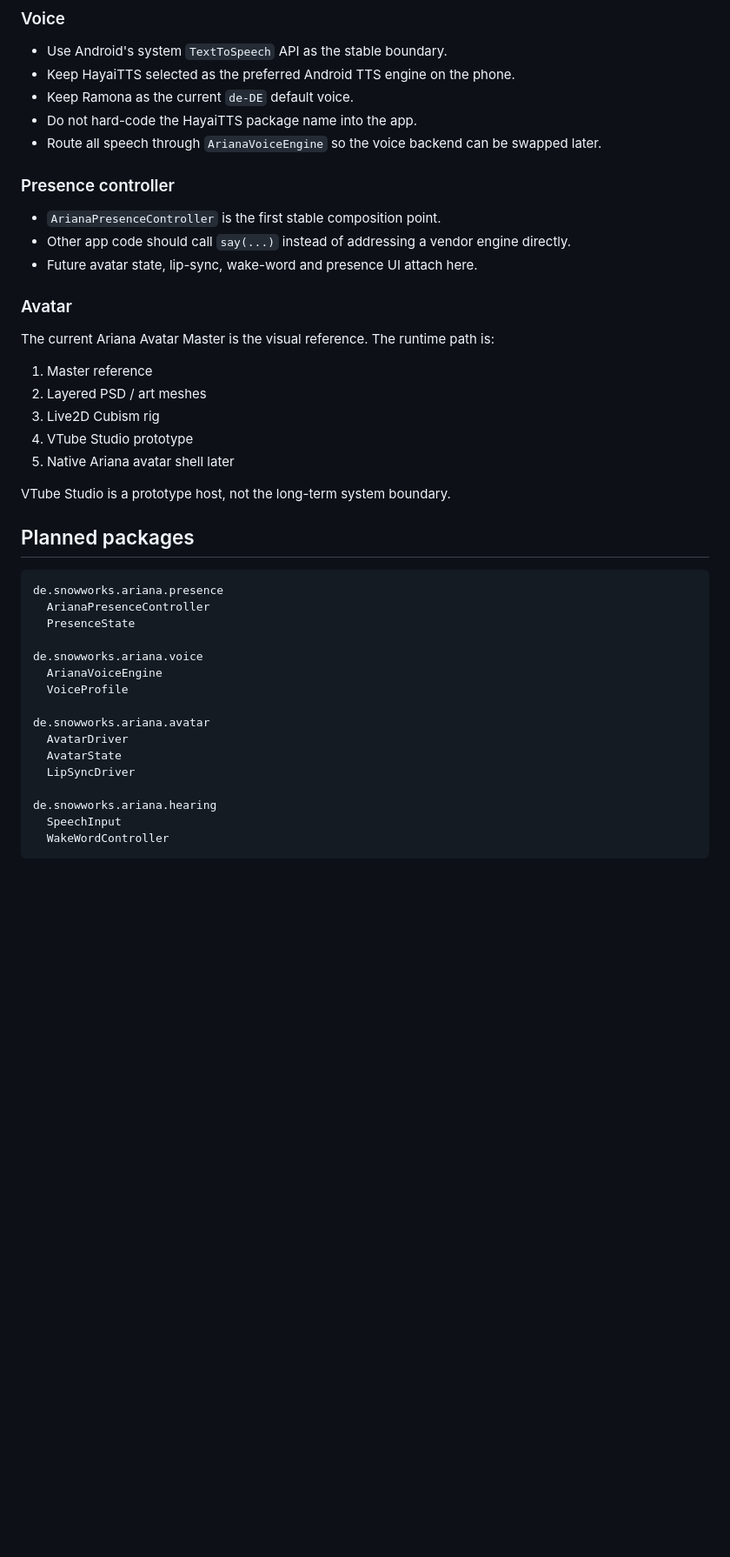
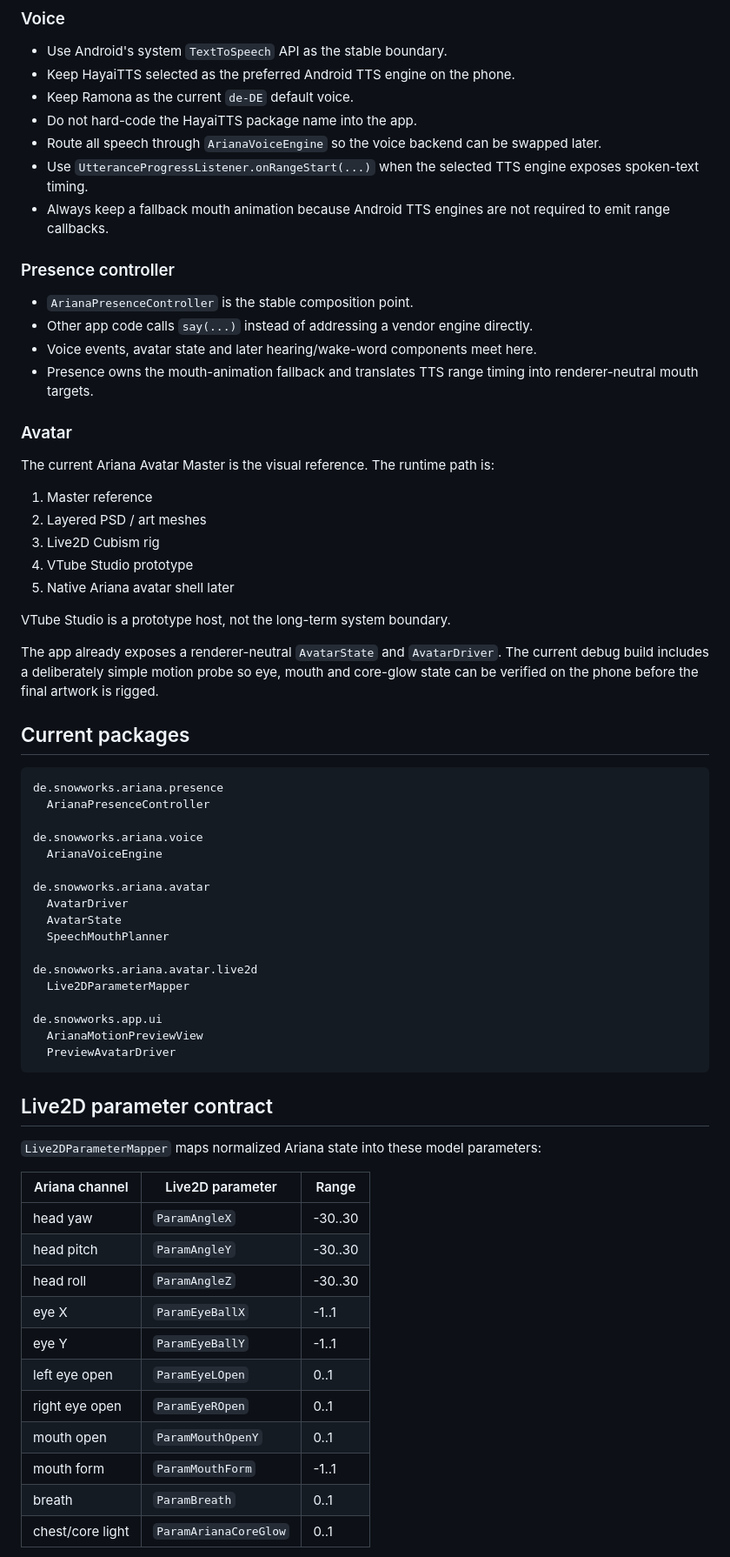
Before and after one commit to stg88sgr-cmyk/ArianaDeviceBridge, a Markdown page: docs/ARIANA_PRESENCE_V1.md, the part around one of its changes. Shown at 87% size. GitHub-like rendering; blank space fills up the shorter version.

````diff
--- a/docs/ARIANA_PRESENCE_V1.md
+++ b/docs/ARIANA_PRESENCE_V1.md
@@ -12,11 +12,14 @@ Turn ArianaDeviceBridge from a capability bridge into a coherent on-device prese
 - Keep Ramona as the current `de-DE` default voice.
 - Do not hard-code the HayaiTTS package name into the app.
 - Route all speech through `ArianaVoiceEngine` so the voice backend can be swapped later.
+- Use `UtteranceProgressListener.onRangeStart(...)` when the selected TTS engine exposes spoken-text timing.
+- Always keep a fallback mouth animation because Android TTS engines are not required to emit range callbacks.
 
 ### Presence controller
-- `ArianaPresenceController` is the first stable composition point.
-- Other app code should call `say(...)` instead of addressing a vendor engine directly.
-- Future avatar state, lip-sync, wake-word and presence UI attach here.
+- `ArianaPresenceController` is the stable composition point.
+- Other app code calls `say(...)` instead of addressing a vendor engine directly.
+- Voice events, avatar state and later hearing/wake-word components meet here.
+- Presence owns the mouth-animation fallback and translates TTS range timing into renderer-neutral mouth targets.
 
 ### Avatar
 The current Ariana Avatar Master is the visual reference. The runtime path is:
@@ -29,23 +32,45 @@ The current Ariana Avatar Master is the visual reference. The runtime path is:
 
 VTube Studio is a prototype host, not the long-term system boundary.
 
-## Planned packages
+The app already exposes a renderer-neutral `AvatarState` and `AvatarDriver`. The current debug build includes a deliberately simple motion probe so eye, mouth and core-glow state can be verified on the phone before the final artwork is rigged.
+
+## Current packages
 
 ```text
 de.snowworks.ariana.presence
   ArianaPresenceController
-  PresenceState
 
 de.snowworks.ariana.voice
   ArianaVoiceEngine
-  VoiceProfile
 
 de.snowworks.ariana.avatar
   AvatarDriver
   AvatarState
-  LipSyncDriver
+  SpeechMouthPlanner
 
-de.snowworks.ariana.hearing
-  SpeechInput
-  WakeWordController
+de.snowworks.ariana.avatar.live2d
+  Live2DParameterMapper
+
+de.snowworks.app.ui
+  ArianaMotionPreviewView
+  PreviewAvatarDriver
 ```
+
+## Live2D parameter contract
+
+`Live2DParameterMapper` maps normalized Ariana state into these model parameters:
+
+| Ariana channel | Live2D parameter | Range |
+| --- | --- | --- |
+| head yaw | `ParamAngleX` | -30..30 |
+| head pitch | `ParamAngleY` | -30..30 |
+| head roll | `ParamAngleZ` | -30..30 |
+| eye X | `ParamEyeBallX` | -1..1 |
+| eye Y | `ParamEyeBallY` | -1..1 |
+| left eye open | `ParamEyeLOpen` | 0..1 |
+| right eye open | `ParamEyeROpen` | 0..1 |
+| mouth open | `ParamMouthOpenY` | 0..1 |
+| mouth form | `ParamMouthForm` | -1..1 |
+| breath | `ParamBreath` | 0..1 |
+| chest/core light | `ParamArianaCoreGlow` | 0..1 |
+
````
Also changed, not shown: other parts of docs/ARIANA_PRESENCE_V1.md (+70 -22 lines).
